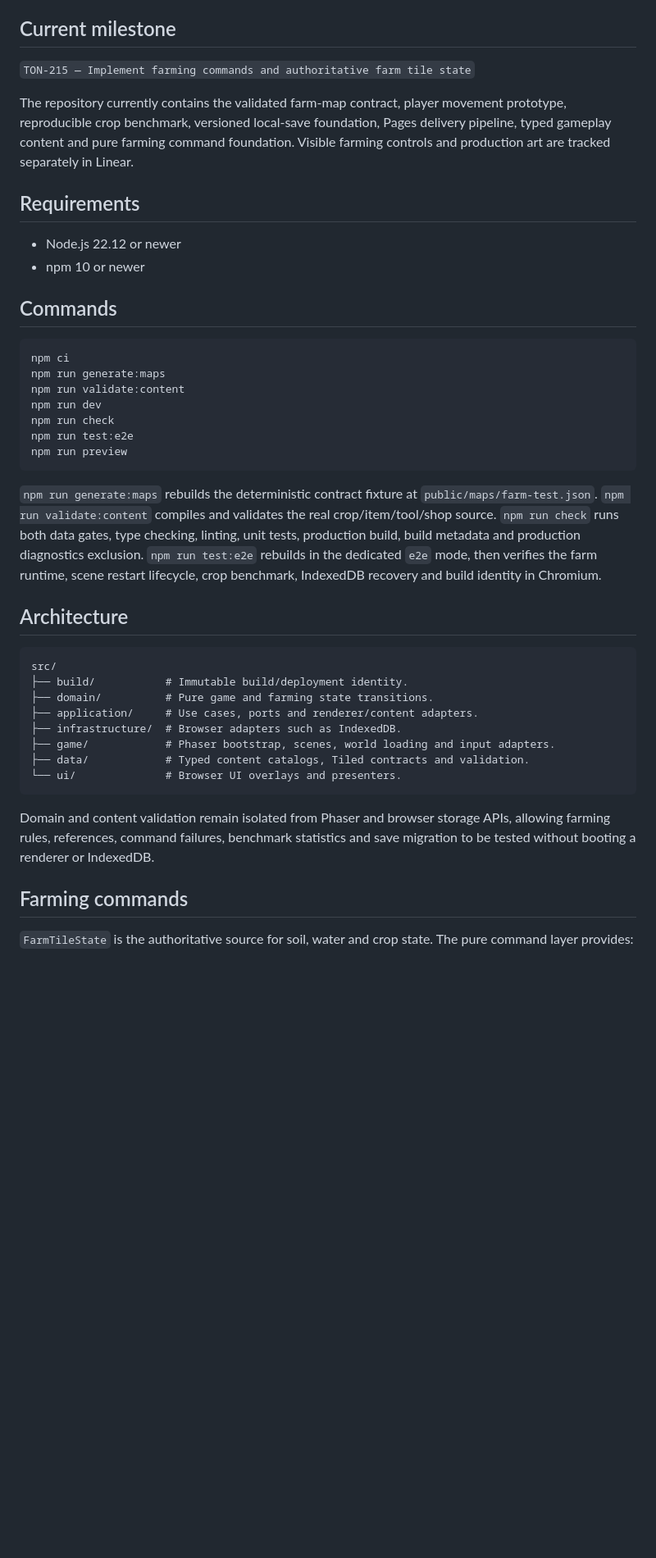
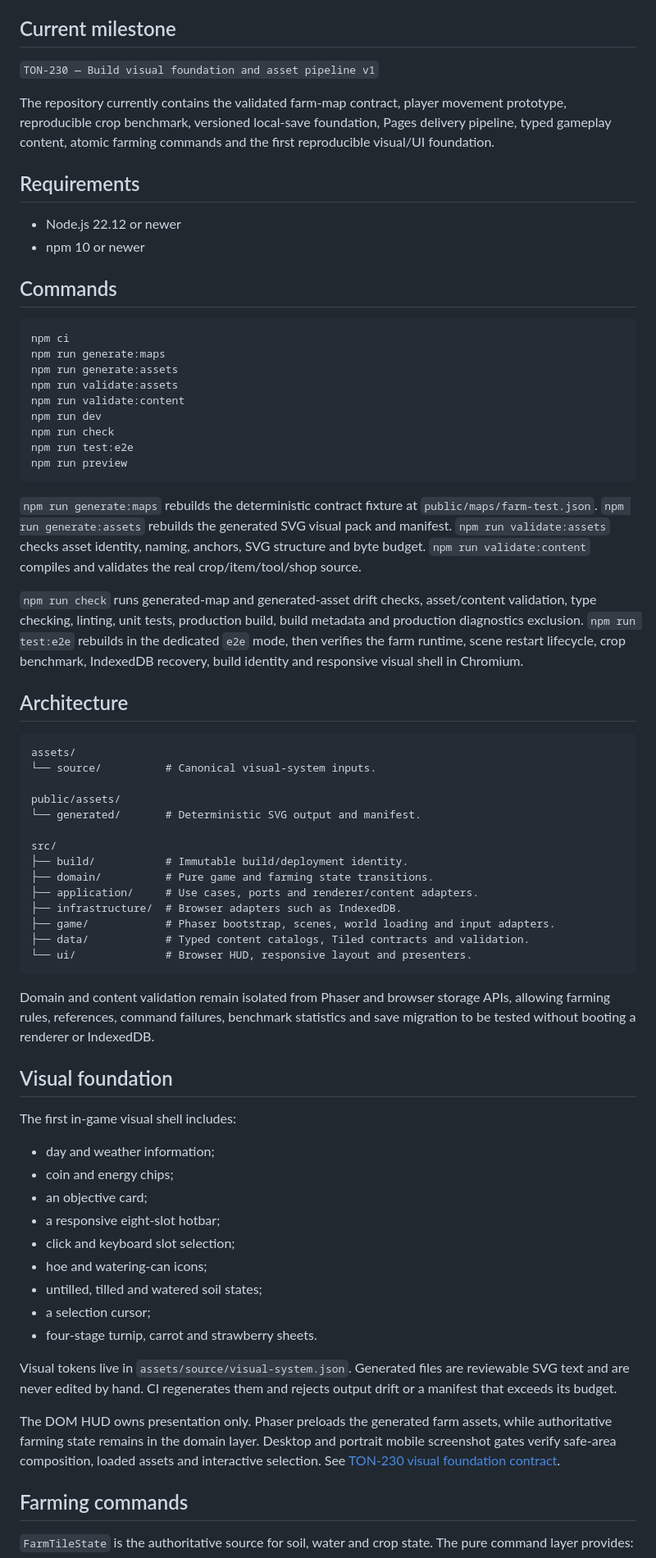
Before and after one commit to hungtvb/hh-farm, a Markdown page: README.md, the part around one of its changes. Shown at 82% size. GitHub-like rendering; blank space fills up the shorter version.

Commit message:
docs: update visual foundation commands and milestone

````diff
--- a/README.md
+++ b/README.md
@@ -4,9 +4,9 @@ A cozy, browser-first 2D farming game built with Phaser 4, TypeScript and Vite.
 
 ## Current milestone
 
-`TON-215 — Implement farming commands and authoritative farm tile state`
+`TON-230 — Build visual foundation and asset pipeline v1`
 
-The repository currently contains the validated farm-map contract, player movement prototype, reproducible crop benchmark, versioned local-save foundation, Pages delivery pipeline, typed gameplay content and pure farming command foundation. Visible farming controls and production art are tracked separately in Linear.
+The repository currently contains the validated farm-map contract, player movement prototype, reproducible crop benchmark, versioned local-save foundation, Pages delivery pipeline, typed gameplay content, atomic farming commands and the first reproducible visual/UI foundation.
 
 ## Requirements
 
@@ -18,6 +18,8 @@ The repository currently contains the validated farm-map contract, player moveme
 ```bash
 npm ci
 npm run generate:maps
+npm run generate:assets
+npm run validate:assets
 npm run validate:content
 npm run dev
 npm run check
@@ -25,11 +27,19 @@ npm run test:e2e
 npm run preview
 ```
 
-`npm run generate:maps` rebuilds the deterministic contract fixture at `public/maps/farm-test.json`. `npm run validate:content` compiles and validates the real crop/item/tool/shop source. `npm run check` runs both data gates, type checking, linting, unit tests, production build, build metadata and production diagnostics exclusion. `npm run test:e2e` rebuilds in the dedicated `e2e` mode, then verifies the farm runtime, scene restart lifecycle, crop benchmark, IndexedDB recovery and build identity in Chromium.
+`npm run generate:maps` rebuilds the deterministic contract fixture at `public/maps/farm-test.json`. `npm run generate:assets` rebuilds the generated SVG visual pack and manifest. `npm run validate:assets` checks asset identity, naming, anchors, SVG structure and byte budget. `npm run validate:content` compiles and validates the real crop/item/tool/shop source.
+
+`npm run check` runs generated-map and generated-asset drift checks, asset/content validation, type checking, linting, unit tests, production build, build metadata and production diagnostics exclusion. `npm run test:e2e` rebuilds in the dedicated `e2e` mode, then verifies the farm runtime, scene restart lifecycle, crop benchmark, IndexedDB recovery, build identity and responsive visual shell in Chromium.
 
 ## Architecture
 
 ```text
+assets/
+└── source/          # Canonical visual-system inputs.
+
+public/assets/
+└── generated/       # Deterministic SVG output and manifest.
+
 src/
 ├── build/           # Immutable build/deployment identity.
 ├── domain/          # Pure game and farming state transitions.
@@ -37,10 +47,28 @@ src/
 ├── infrastructure/  # Browser adapters such as IndexedDB.
 ├── game/            # Phaser bootstrap, scenes, world loading and input adapters.
 ├── data/            # Typed content catalogs, Tiled contracts and validation.
-└── ui/              # Browser UI overlays and presenters.
+└── ui/              # Browser HUD, responsive layout and presenters.
 ```
 
 Domain and content validation remain isolated from Phaser and browser storage APIs, allowing farming rules, references, command failures, benchmark statistics and save migration to be tested without booting a renderer or IndexedDB.
+
+## Visual foundation
+
+The first in-game visual shell includes:
+
+- day and weather information;
+- coin and energy chips;
+- an objective card;
+- a responsive eight-slot hotbar;
+- click and keyboard slot selection;
+- hoe and watering-can icons;
+- untilled, tilled and watered soil states;
+- a selection cursor;
+- four-stage turnip, carrot and strawberry sheets.
+
+Visual tokens live in `assets/source/visual-system.json`. Generated files are reviewable SVG text and are never edited by hand. CI regenerates them and rejects output drift or a manifest that exceeds its budget.
+
+The DOM HUD owns presentation only. Phaser preloads the generated farm assets, while authoritative farming state remains in the domain layer. Desktop and portrait mobile screenshot gates verify safe-area composition, loaded assets and interactive selection. See [TON-230 visual foundation contract](docs/art/TON-230-visual-foundation.md).
 
 ## Farming commands
 
````
Also changed, not shown: other parts of README.md (+1 -1 lines).
